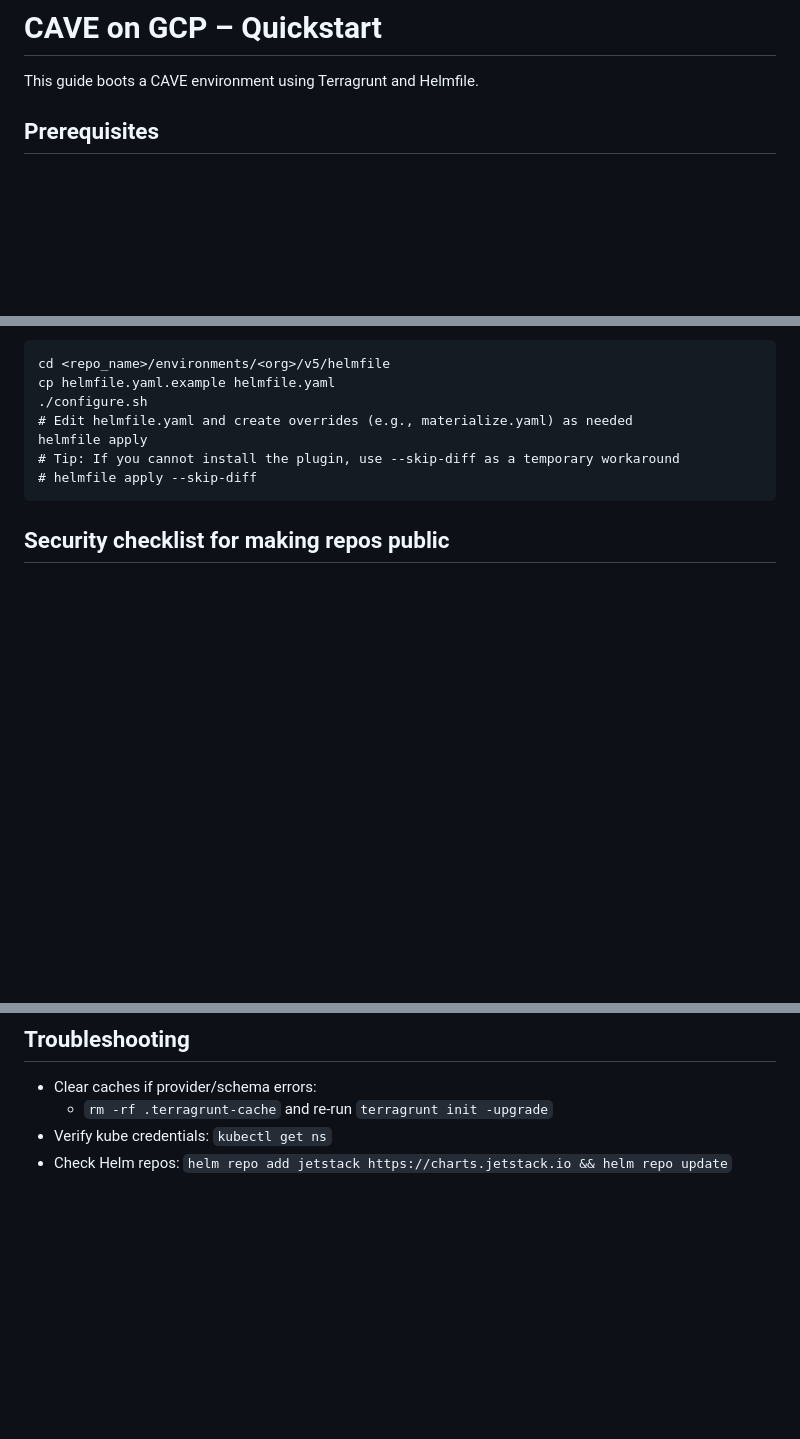
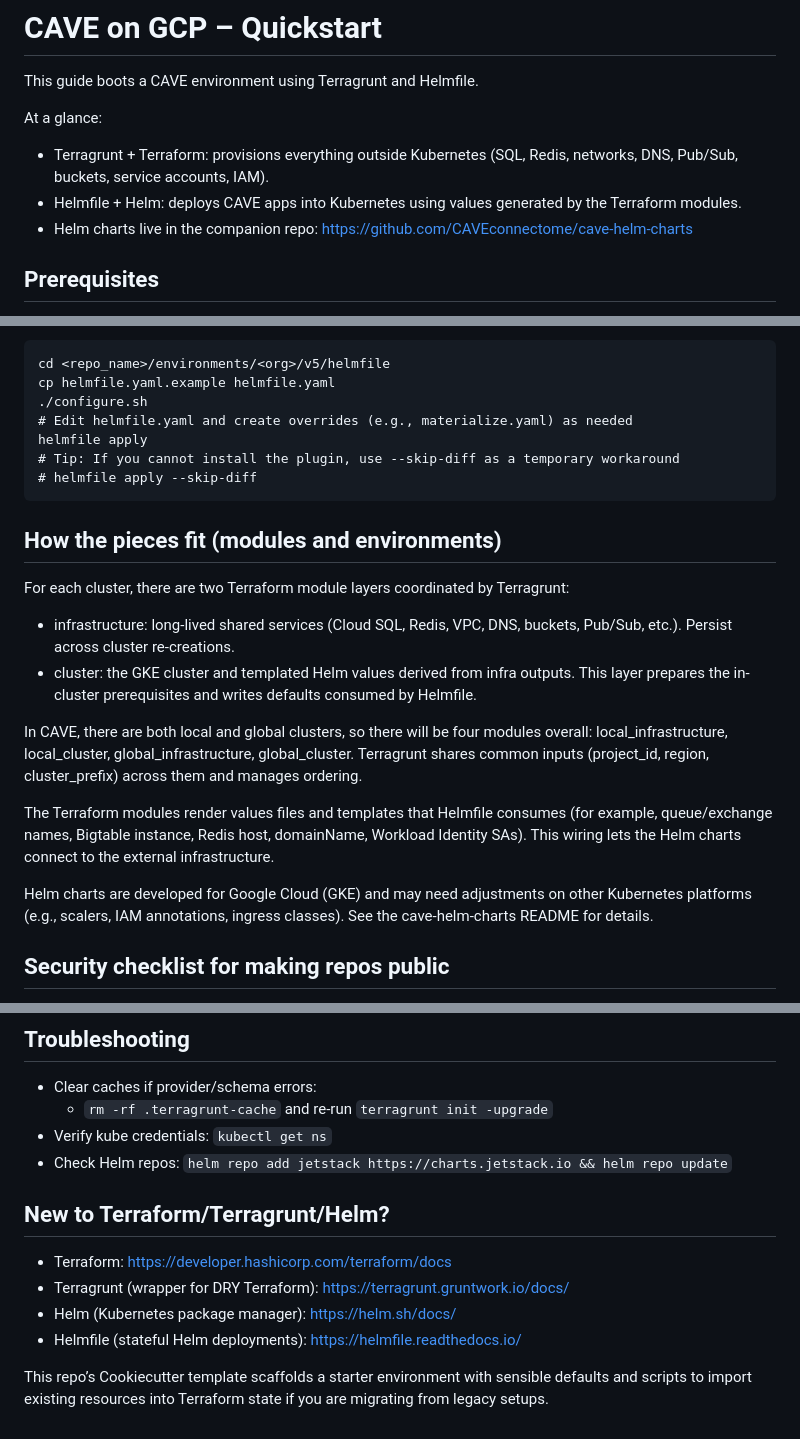
Before and after one commit to CAVEconnectome/terraform-google-cave, a Markdown page: QUICKSTART.md, 3 parts joined by grey strips. Drawn GitHub-style; blank space fills up the shorter version.

```diff
--- a/QUICKSTART.md
+++ b/QUICKSTART.md
@@ -1,6 +1,11 @@
 # CAVE on GCP – Quickstart
 
 This guide boots a CAVE environment using Terragrunt and Helmfile.
+
+At a glance:
+- Terragrunt + Terraform: provisions everything outside Kubernetes (SQL, Redis, networks, DNS, Pub/Sub, buckets, service accounts, IAM).
+- Helmfile + Helm: deploys CAVE apps into Kubernetes using values generated by the Terraform modules.
+- Helm charts live in the companion repo: https://github.com/CAVEconnectome/cave-helm-charts
 
 ## Prerequisites
 - macOS with Homebrew
@@ -73,6 +78,18 @@ helmfile apply
 
 
 
+## How the pieces fit (modules and environments)
+
+For each cluster, there are two Terraform module layers coordinated by Terragrunt:
+- infrastructure: long-lived shared services (Cloud SQL, Redis, VPC, DNS, buckets, Pub/Sub, etc.). Persist across cluster re-creations.
+- cluster: the GKE cluster and templated Helm values derived from infra outputs. This layer prepares the in-cluster prerequisites and writes defaults consumed by Helmfile.
+
+In CAVE, there are both local and global clusters, so there will be four modules overall: local_infrastructure, local_cluster, global_infrastructure, global_cluster. Terragrunt shares common inputs (project_id, region, cluster_prefix) across them and manages ordering.
+
+The Terraform modules render values files and templates that Helmfile consumes (for example, queue/exchange names, Bigtable instance, Redis host, domainName, Workload Identity SAs). This wiring lets the Helm charts connect to the external infrastructure.
+
+Helm charts are developed for Google Cloud (GKE) and may need adjustments on other Kubernetes platforms (e.g., scalers, IAM annotations, ingress classes). See the cave-helm-charts README for details.
+
 ## Security checklist for making repos public
 - Scan for secrets: `gitleaks detect -v`
 - Ensure no tfstate files are committed
@@ -84,3 +101,11 @@ helmfile apply
   - `rm -rf .terragrunt-cache` and re-run `terragrunt init -upgrade`
 - Verify kube credentials: `kubectl get ns`
 - Check Helm repos: `helm repo add jetstack https://charts.jetstack.io && helm repo update`
+
+## New to Terraform/Terragrunt/Helm?
+- Terraform: https://developer.hashicorp.com/terraform/docs
+- Terragrunt (wrapper for DRY Terraform): https://terragrunt.gruntwork.io/docs/
+- Helm (Kubernetes package manager): https://helm.sh/docs/
+- Helmfile (stateful Helm deployments): https://helmfile.readthedocs.io/
+
+This repo’s Cookiecutter template scaffolds a starter environment with sensible defaults and scripts to import existing resources into Terraform state if you are migrating from legacy setups.
```
Also changed, not shown: README.md (+26 -28 lines), cookiecutter_templates/terragrunt-env/README.md (+8 -1 lines), docs/architecture.png (added), 2 other files.
